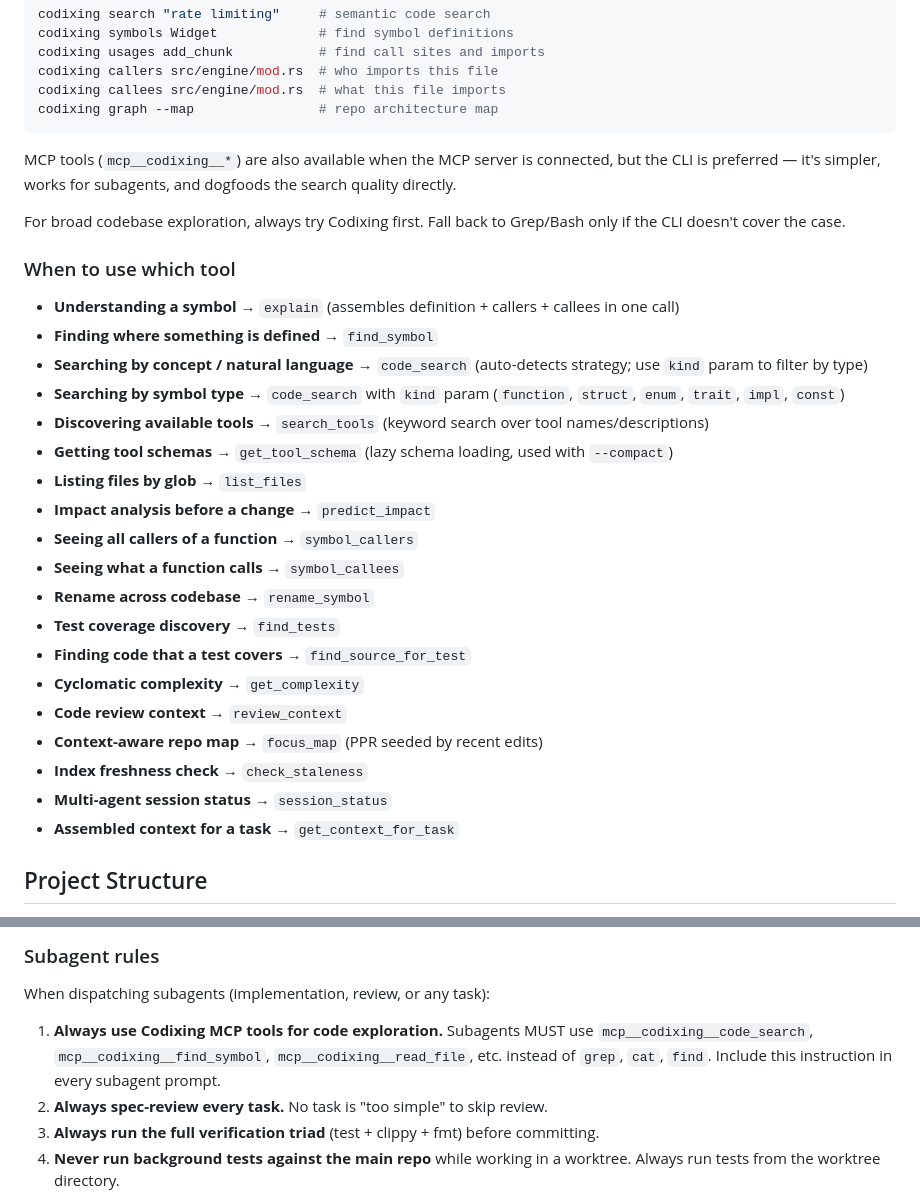
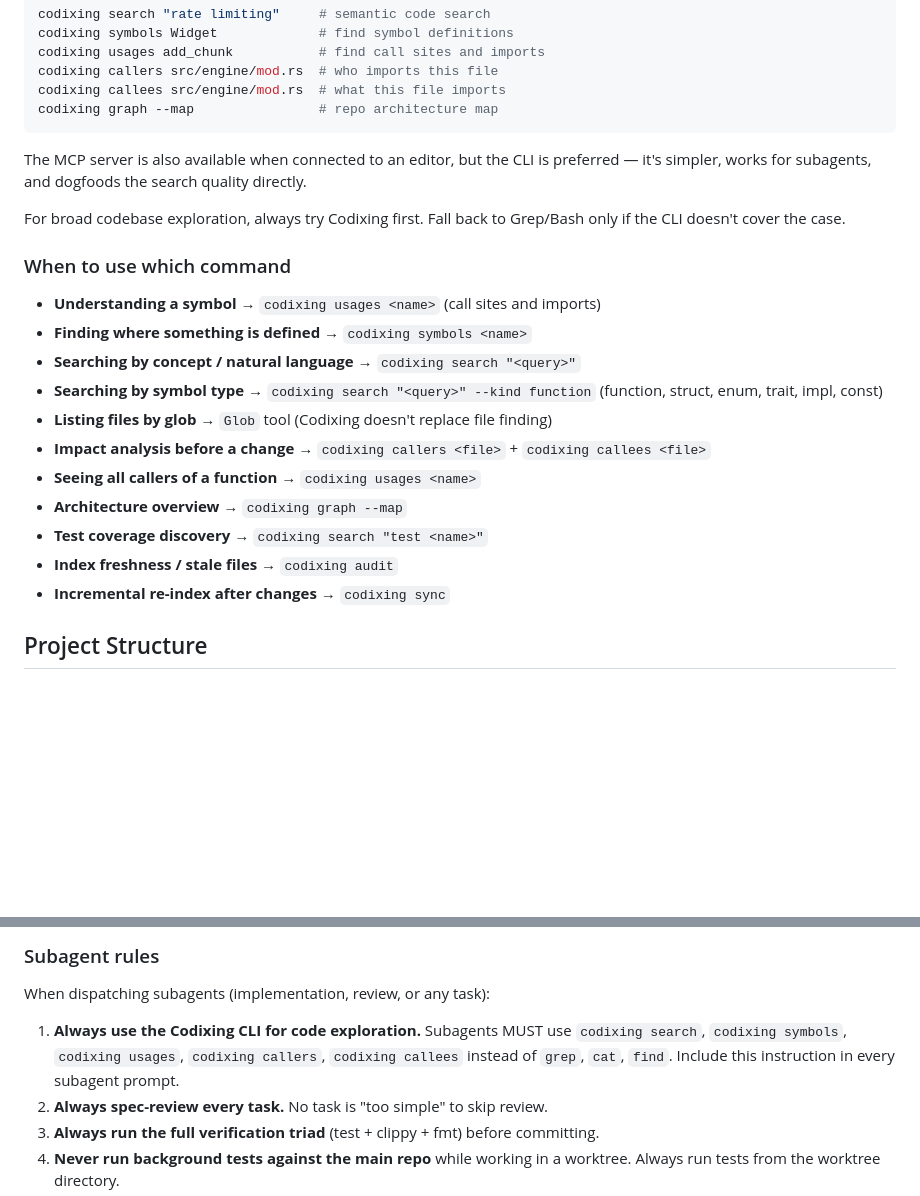
Before and after one commit to ferax564/codixing, a Markdown page: CLAUDE.md, 2 parts joined by grey strips. Rendered like a GitHub page; blank space fills up the shorter version.

Commit message:
docs: rewrite CLAUDE.md code-nav section with CLI-first framing
- Remove all mcp__codixing__ references (confirmed 0 remaining)
- Rewrite "When to use which tool" to use CLI commands instead of MCP
  tool names
- Update subagent rule to instruct use of codixing CLI not MCP tools

Co-Authored-By: Claude Sonnet 4.6 <noreply@anthropic.com>

````diff
--- a/CLAUDE.md
+++ b/CLAUDE.md
@@ -23,31 +23,23 @@ codixing callees src/engine/mod.rs  # what this file imports
 codixing graph --map                # repo architecture map
 ```
 
-MCP tools (`mcp__codixing__*`) are also available when the MCP server is connected, but the CLI is preferred — it's simpler, works for subagents, and dogfoods the search quality directly.
+The MCP server is also available when connected to an editor, but the CLI is preferred — it's simpler, works for subagents, and dogfoods the search quality directly.
 
 For broad codebase exploration, always try Codixing first. Fall back to Grep/Bash only if the CLI doesn't cover the case.
 
-### When to use which tool
+### When to use which command
 
-- **Understanding a symbol** → `explain` (assembles definition + callers + callees in one call)
-- **Finding where something is defined** → `find_symbol`
-- **Searching by concept / natural language** → `code_search` (auto-detects strategy; use `kind` param to filter by type)
-- **Searching by symbol type** → `code_search` with `kind` param (`function`, `struct`, `enum`, `trait`, `impl`, `const`)
-- **Discovering available tools** → `search_tools` (keyword search over tool names/descriptions)
-- **Getting tool schemas** → `get_tool_schema` (lazy schema loading, used with `--compact`)
-- **Listing files by glob** → `list_files`
-- **Impact analysis before a change** → `predict_impact`
-- **Seeing all callers of a function** → `symbol_callers`
-- **Seeing what a function calls** → `symbol_callees`
-- **Rename across codebase** → `rename_symbol`
-- **Test coverage discovery** → `find_tests`
-- **Finding code that a test covers** → `find_source_for_test`
-- **Cyclomatic complexity** → `get_complexity`
-- **Code review context** → `review_context`
-- **Context-aware repo map** → `focus_map` (PPR seeded by recent edits)
-- **Index freshness check** → `check_staleness`
-- **Multi-agent session status** → `session_status`
-- **Assembled context for a task** → `get_context_for_task`
+- **Understanding a symbol** → `codixing usages <name>` (call sites and imports)
+- **Finding where something is defined** → `codixing symbols <name>`
+- **Searching by concept / natural language** → `codixing search "<query>"`
+- **Searching by symbol type** → `codixing search "<query>" --kind function` (function, struct, enum, trait, impl, const)
+- **Listing files by glob** → `Glob` tool (Codixing doesn't replace file finding)
+- **Impact analysis before a change** → `codixing callers <file>` + `codixing callees <file>`
+- **Seeing all callers of a function** → `codixing usages <name>`
+- **Architecture overview** → `codixing graph --map`
+- **Test coverage discovery** → `codixing search "test <name>"`
+- **Index freshness / stale files** → `codixing audit`
+- **Incremental re-index after changes** → `codixing sync`
 
 ## Project Structure
 
@@ -142,7 +134,7 @@ Never batch documentation updates after implementation — document as you go.
 
 When dispatching subagents (implementation, review, or any task):
 
-1. **Always use Codixing MCP tools for code exploration.** Subagents MUST use `mcp__codixing__code_search`, `mcp__codixing__find_symbol`, `mcp__codixing__read_file`, etc. instead of `grep`, `cat`, `find`. Include this instruction in every subagent prompt.
+1. **Always use the Codixing CLI for code exploration.** Subagents MUST use `codixing search`, `codixing symbols`, `codixing usages`, `codixing callers`, `codixing callees` instead of `grep`, `cat`, `find`. Include this instruction in every subagent prompt.
 2. **Always spec-review every task.** No task is "too simple" to skip review.
 3. **Always run the full verification triad** (test + clippy + fmt) before committing.
 4. **Never run background tests against the main repo** while working in a worktree. Always run tests from the worktree directory.
````
